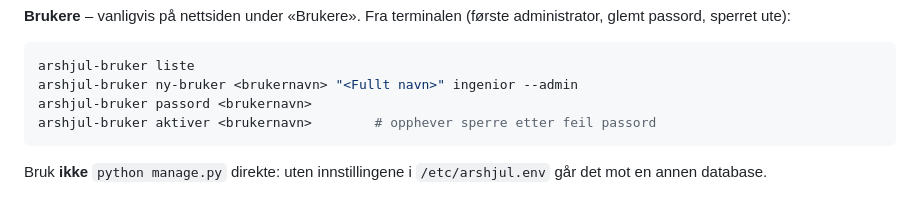
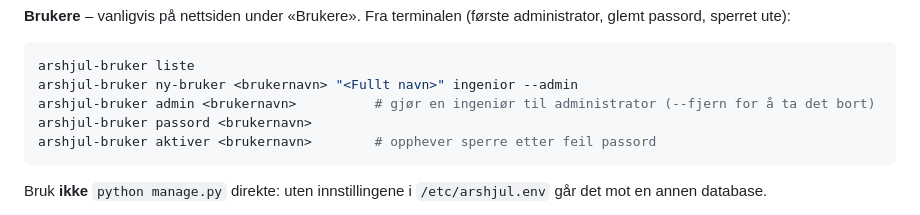
Before and after one commit to evenjch/arshjul, a Markdown page: deploy/VPS-oppsett.md, the part around the change. Drawn GitHub-style.

Commit message:
VPS notes: list arshjul-bruker admin
Co-Authored-By: Claude Opus 5.5 <noreply@anthropic.com>

````diff
--- a/deploy/VPS-oppsett.md
+++ b/deploy/VPS-oppsett.md
@@ -30,6 +30,7 @@ Databasen oppgraderes selv ved oppstart, med sikkerhetskopi i `/srv/arshjul-data
 ```bash
 arshjul-bruker liste
 arshjul-bruker ny-bruker <brukernavn> "<Fullt navn>" ingenior --admin
+arshjul-bruker admin <brukernavn>          # gjør en ingeniør til administrator (--fjern for å ta det bort)
 arshjul-bruker passord <brukernavn>
 arshjul-bruker aktiver <brukernavn>        # opphever sperre etter feil passord
 ```
````
